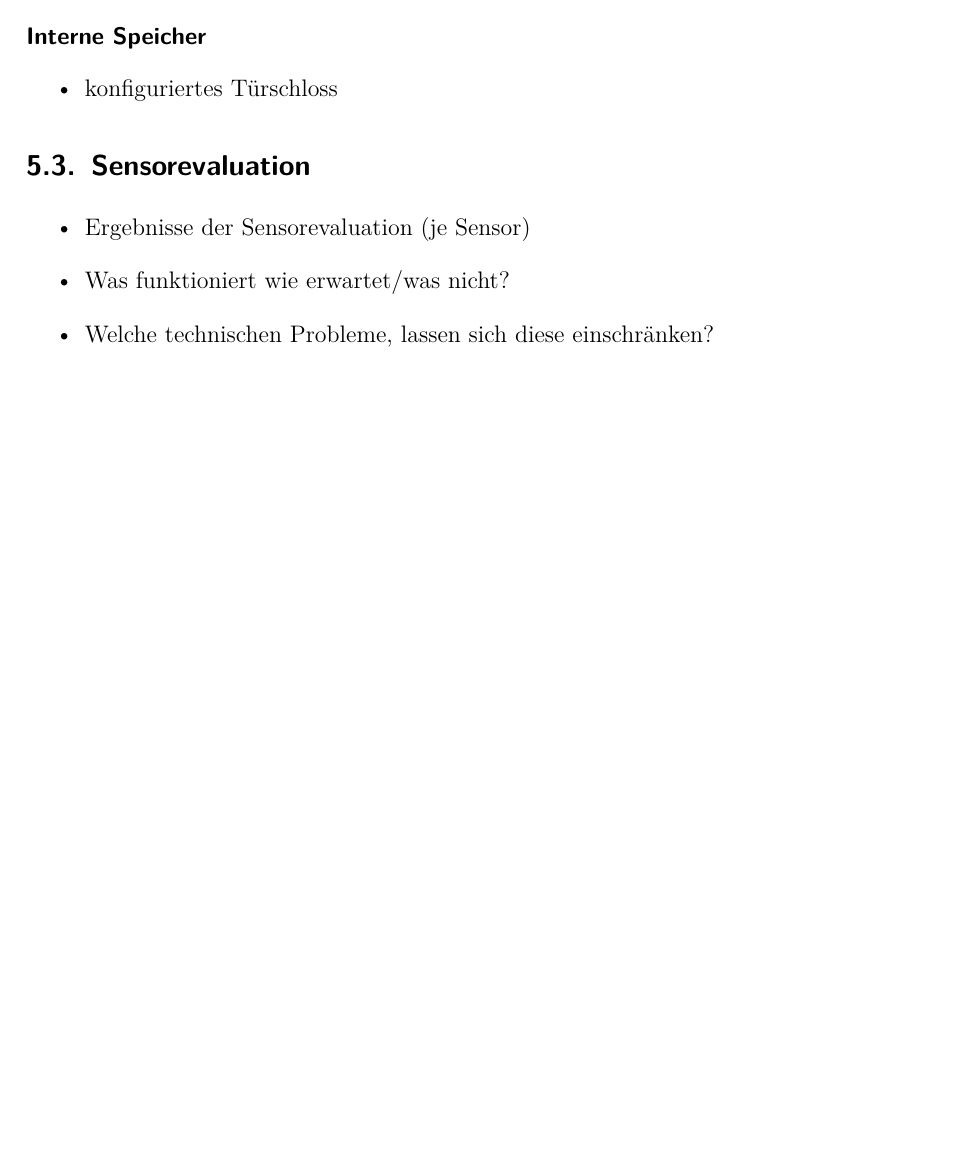
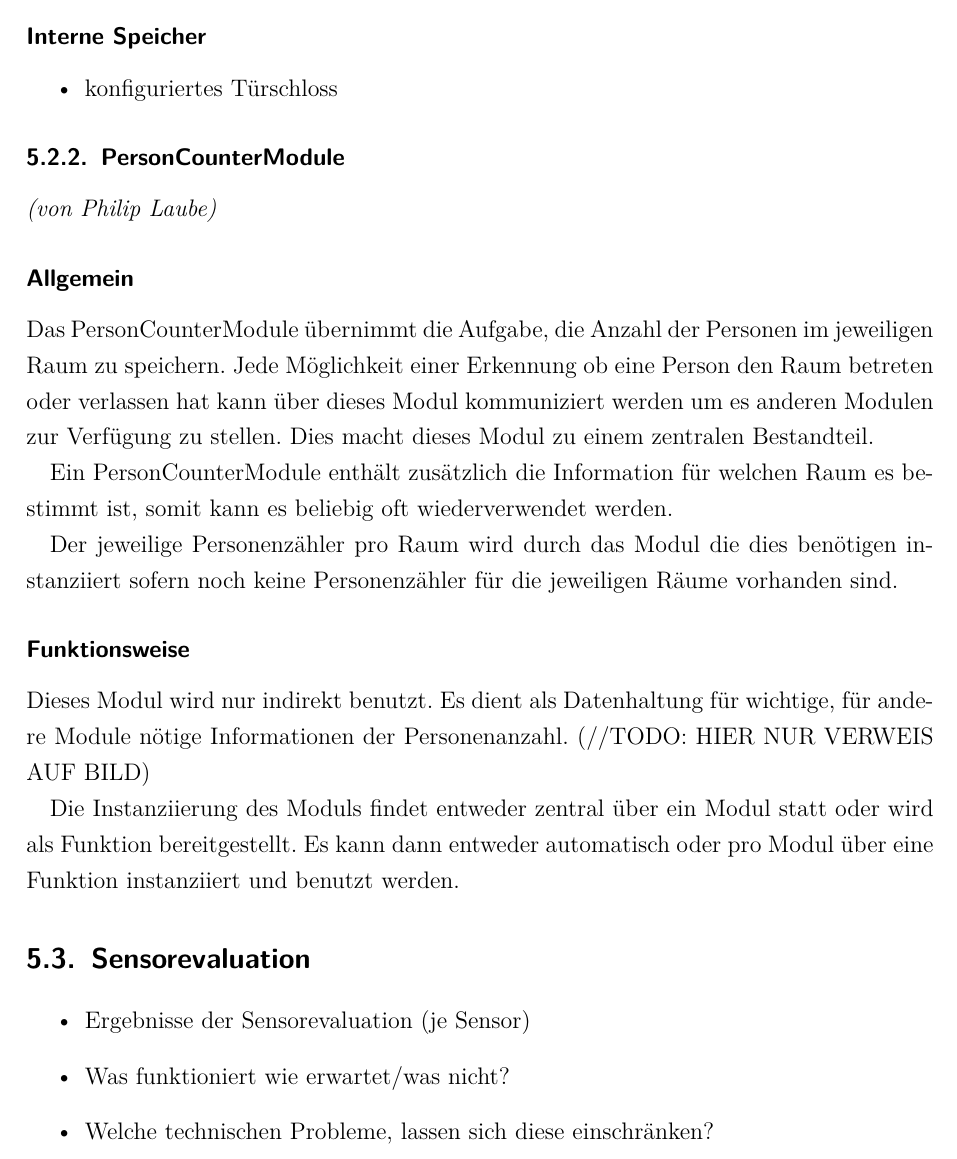
Before and after one commit to PetzoldMartin/Sensor-Szenarien-Dokumentation, a LaTeX book (Projektdokumentation/Projekt-Dokumentation.tex, which reads Projektdokumentation/Arbeitsergebnisse.tex): part of page 24 of 51 before the commit and part of page 24 of 52 after it, cut so that both start at the same text, the shorter picture padded with empty space. Compiled offline with pdfLaTeX; an older LaTeX class or package is replaced by its successor.

Commit message:
Started PersonCounter module conception

```diff
--- a/Projektdokumentation/Arbeitsergebnisse.tex
+++ b/Projektdokumentation/Arbeitsergebnisse.tex
@@ -256,6 +256,21 @@ Der TurnOffTimer stellt die eine Schnittstelle zum FeedbackModule her. Durch die
 \begin{itemize}
 	\item konfiguriertes Türschloss
 \end{itemize}
+
+\subsection{PersonCounterModule}
+\emph{(von Philip Laube)}
+\subsubsection{Allgemein}
+Das PersonCounterModule übernimmt die Aufgabe, die Anzahl der Personen im jeweiligen Raum zu speichern. Jede Möglichkeit einer Erkennung ob eine Person den Raum betreten oder verlassen hat kann über dieses Modul kommuniziert werden um es anderen Modulen zur Verfügung zu stellen. Dies macht dieses Modul zu einem zentralen Bestandteil.
+
+Ein PersonCounterModule enthält zusätzlich die Information für welchen Raum es bestimmt ist, somit kann es beliebig oft wiederverwendet werden.
+
+Der jeweilige Personenzähler pro Raum wird durch das Modul die dies benötigen instanziiert sofern noch keine Personenzähler für die jeweiligen Räume vorhanden sind.
+
+\subsubsection{Funktionsweise}
+Dieses Modul wird nur indirekt benutzt. Es dient als Datenhaltung für wichtige, für andere Module nötige Informationen der Personenanzahl. (//TODO: HIER NUR VERWEIS AUF BILD) %TODO Modell einfügen
+
+Die Instanziierung des Moduls findet entweder zentral über ein Modul statt oder wird als Funktion bereitgestellt. Es kann dann entweder automatisch oder pro Modul über eine Funktion instanziiert und benutzt werden.
+
 
 \section{Sensorevaluation}
 \begin{itemize}
```
